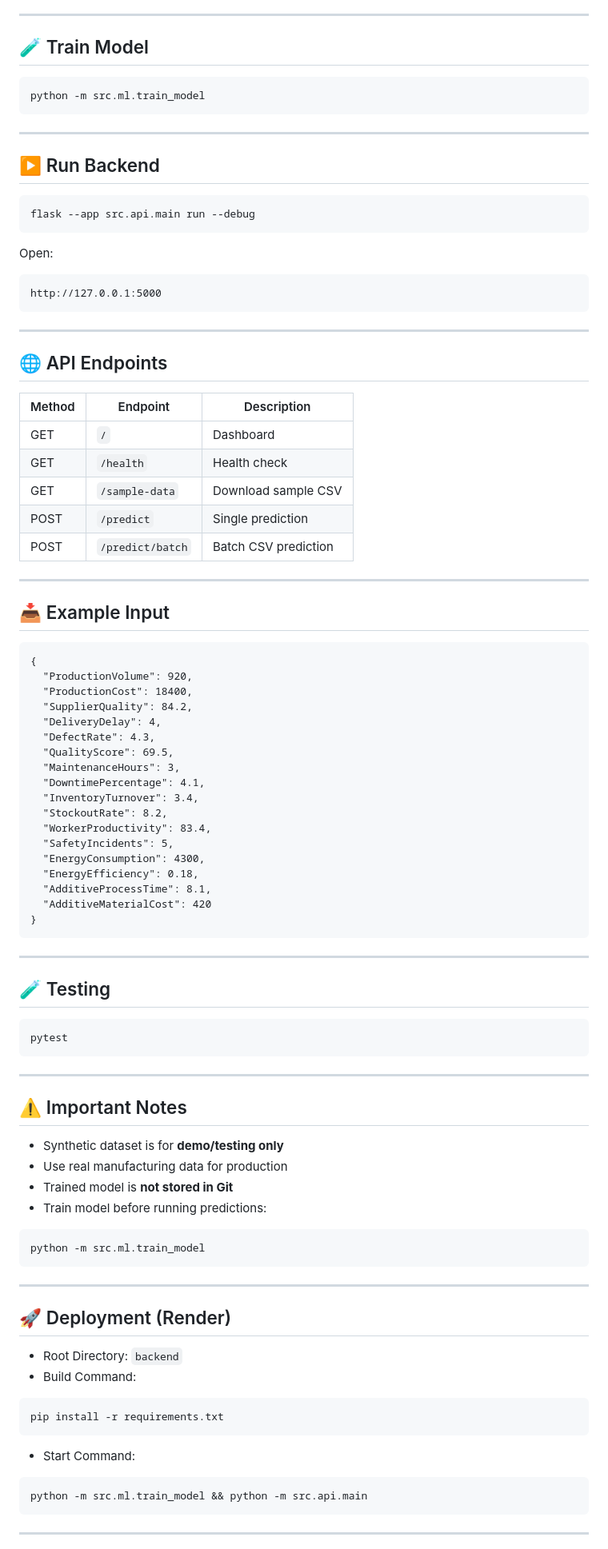
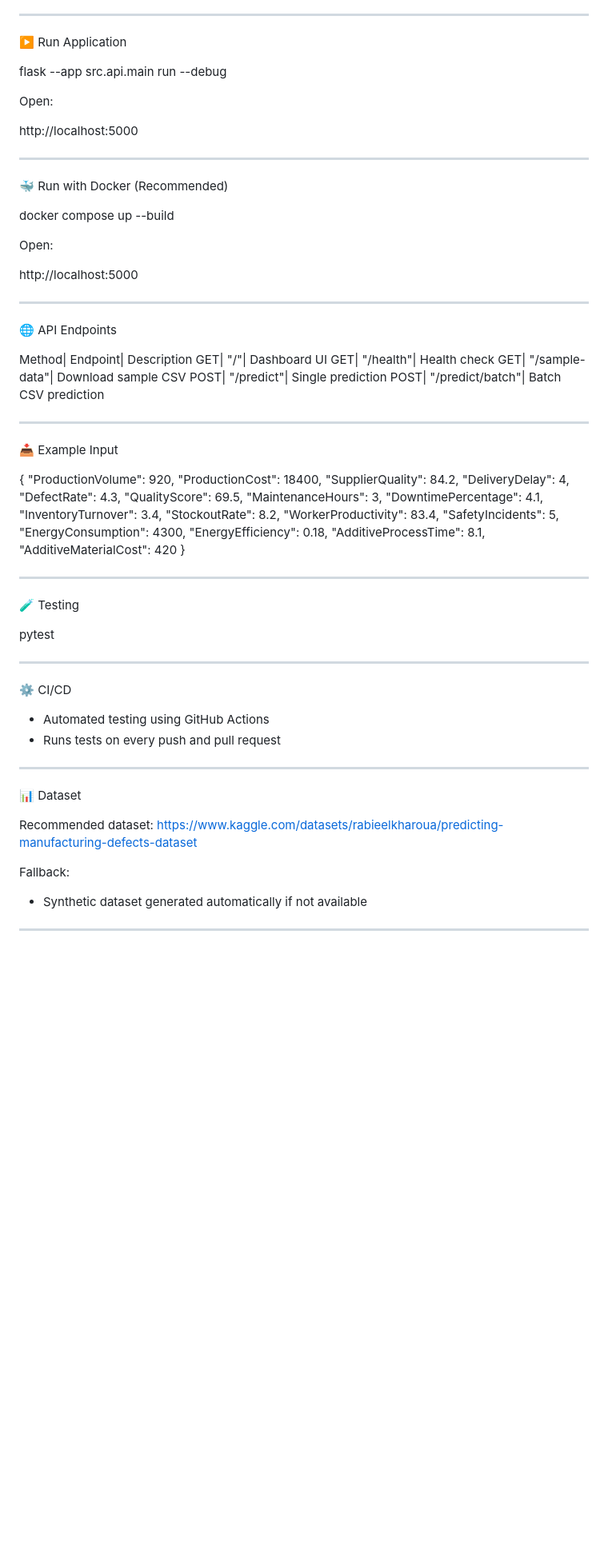
Before and after one commit to meenakshi930/AI-Manufacturing-Quality-Prediction, a Markdown page: README.md, the part around one of its changes. Shown at 80% size. Drawn GitHub-style; blank space fills up the shorter version.

````diff
--- a/README.md
+++ b/README.md
@@ -85,43 +74,39 @@ pip install -r requirements.txt
 
 ---
 
-## 🧪 Train Model
+▶️ Run Application
 
-```
-python -m src.ml.train_model
-```
+flask --app src.api.main run --debug
+
+Open:
+
+http://localhost:5000
 
 ---
 
-## ▶️ Run Backend
+🐳 Run with Docker (Recommended)
 
-```
-flask --app src.api.main run --debug
-```
+docker compose up --build
 
 Open:
 
-```
-http://127.0.0.1:5000
-```
+http://localhost:5000
 
 ---
 
-## 🌐 API Endpoints
+🌐 API Endpoints
 
-| Method | Endpoint         | Description          |
-| ------ | ---------------- | -------------------- |
-| GET    | `/`              | Dashboard            |
-| GET    | `/health`        | Health check         |
-| GET    | `/sample-data`   | Download sample CSV  |
-| POST   | `/predict`       | Single prediction    |
-| POST   | `/predict/batch` | Batch CSV prediction |
+Method| Endpoint| Description
+GET| "/"| Dashboard UI
+GET| "/health"| Health check
+GET| "/sample-data"| Download sample CSV
+POST| "/predict"| Single prediction
+POST| "/predict/batch"| Batch CSV prediction
 
 ---
 
-## 📥 Example Input
+📥 Example Input
 
-```
 {
   "ProductionVolume": 920,
   "ProductionCost": 18400,
@@ -140,45 +125,30 @@ http://127.0.0.1:5000
   "AdditiveProcessTime": 8.1,
   "AdditiveMaterialCost": 420
 }
-```
 
 ---
 
-## 🧪 Testing
+🧪 Testing
 
-```
 pytest
-```
 
 ---
 
-## ⚠️ Important Notes
+⚙️ CI/CD
 
-* Synthetic dataset is for **demo/testing only**
-* Use real manufacturing data for production
-* Trained model is **not stored in Git**
-* Train model before running predictions:
-
-```
-python -m src.ml.train_model
-```
+- Automated testing using GitHub Actions
+- Runs tests on every push and pull request
 
 ---
 
-## 🚀 Deployment (Render)
+📊 Dataset
 
-* Root Directory: `backend`
-* Build Command:
+Recommended dataset:
+https://www.kaggle.com/datasets/rabieelkharoua/predicting-manufacturing-defects-dataset
 
-```
-pip install -r requirements.txt
-```
+Fallback:
 
-* Start Command:
-
-```
-python -m src.ml.train_model && python -m src.api.main
-```
+- Synthetic dataset generated automatically if not available
 
 ---
 
````
Also changed, not shown: other parts of README.md (+73 -62 lines).
